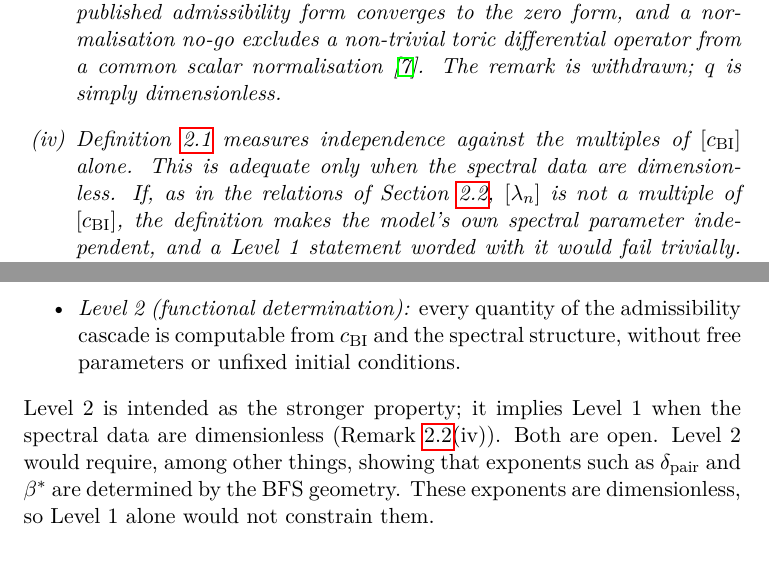
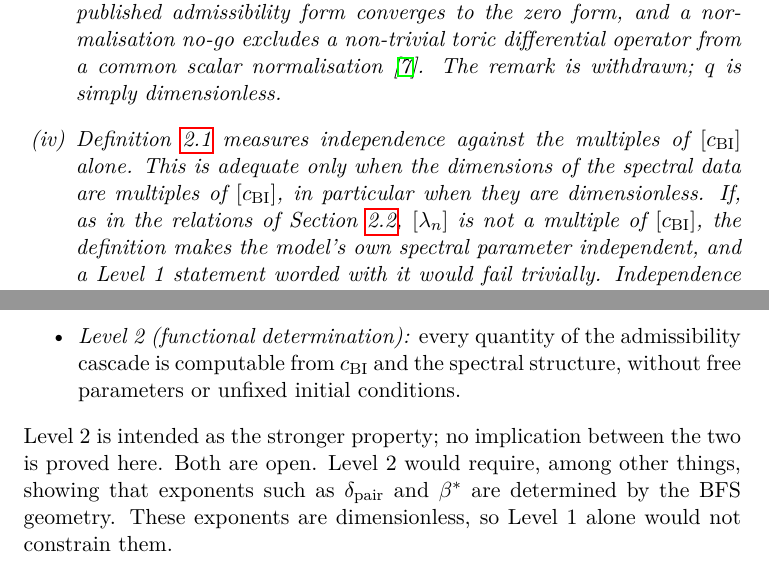
Before and after one commit to Cosmochrony/no-scale, a LaTeX paper (tex/no-scale.tex): two parts of pages 5 and 9 of 12, joined at a grey line, cut so that both start at the same text. Compiled offline with pdfLaTeX.

Commit message:
no-scale 2.0: delta review fixes (Definition scope, Level 2 wording)

```diff
--- a/tex/no-scale.tex
+++ b/tex/no-scale.tex
@@ -202,7 +202,8 @@ at the Level of Admissibility}
           The remark is withdrawn; $q$ is simply dimensionless.
         \item Definition~\ref{def:independent-scale} measures independence against the multiples of
           $[c_{\mathrm{BI}}]$ alone.
-          This is adequate only when the spectral data are dimensionless.
+          This is adequate only when the dimensions of the spectral data are multiples of $[c_{\mathrm{BI}}]$, in
+          particular when they are dimensionless.
           If, as in the relations of Section~\ref{subsec:dimension}, $[\lambda_n]$ is not a multiple of
           $[c_{\mathrm{BI}}]$, the definition makes the model's own spectral parameter independent, and a Level~1
           statement worded with it would fail trivially.
@@ -397,8 +398,7 @@ at the Level of Admissibility}
         from $c_{\mathrm{BI}}$ and the spectral structure, without free parameters or unfixed initial
         conditions.
     \end{itemize}
-    Level~2 is intended as the stronger property; it implies Level~1 when the spectral data are dimensionless
-    (Remark~\ref{rem:definition-scope}(iv)).
+    Level~2 is intended as the stronger property; no implication between the two is proved here.
     Both are open.
     Level~2 would require, among other things, showing that exponents such as $\delta_{\mathrm{pair}}$ and
     $\beta^*$ are determined by the BFS geometry.
```
Also changed, not shown: README.md, 1 other file.
